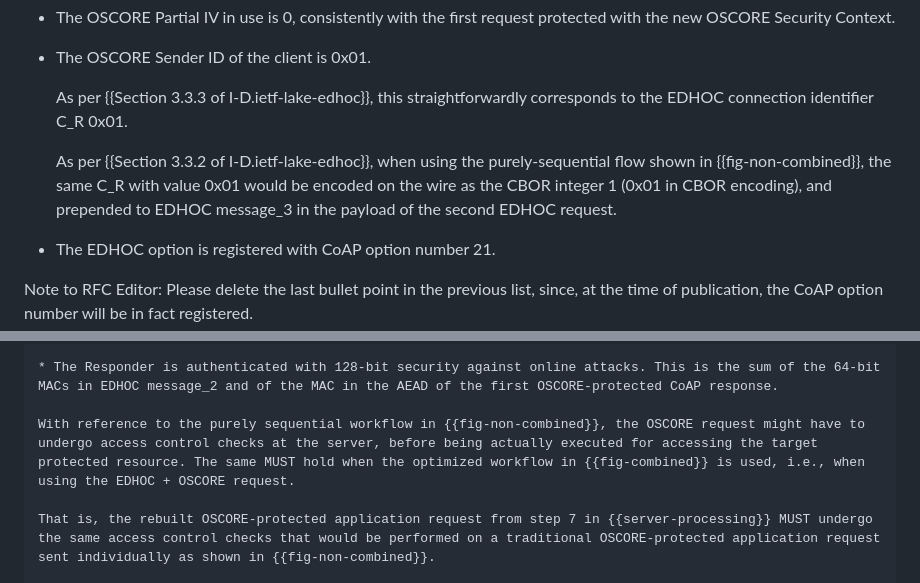
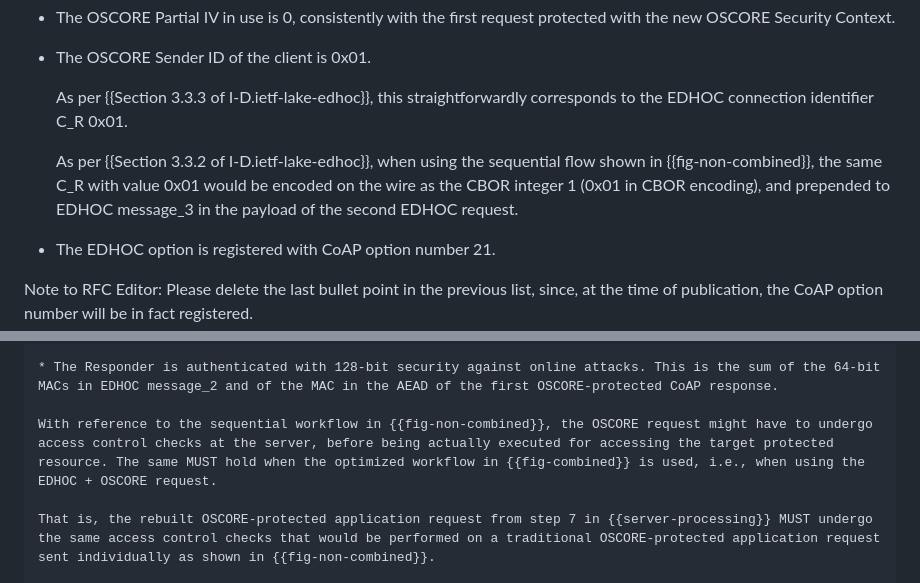
Before and after one commit to core-wg/oscore-edhoc, a Markdown page: draft-ietf-core-oscore-edhoc.md, 2 parts joined by grey strips. GitHub-like rendering.

```diff
--- a/draft-ietf-core-oscore-edhoc.md
+++ b/draft-ietf-core-oscore-edhoc.md
@@ -354,7 +354,7 @@ A. If Block-wise is present in the request, then process the Outer Block options
 
    As per {{Section 3.3.3 of I-D.ietf-lake-edhoc}}, this straightforwardly corresponds to the EDHOC connection identifier C_R 0x01.
 
-   As per {{Section 3.3.2 of I-D.ietf-lake-edhoc}}, when using the purely-sequential flow shown in {{fig-non-combined}}, the same C_R with value 0x01 would be encoded on the wire as the CBOR integer 1 (0x01 in CBOR encoding), and prepended to EDHOC message_3 in the payload of the second EDHOC request.
+   As per {{Section 3.3.2 of I-D.ietf-lake-edhoc}}, when using the sequential flow shown in {{fig-non-combined}}, the same C_R with value 0x01 would be encoded on the wire as the CBOR integer 1 (0x01 in CBOR encoding), and prepended to EDHOC message_3 in the payload of the second EDHOC request.
 
 * The EDHOC option is registered with CoAP option number 21.
 
@@ -481,7 +481,7 @@ When using the optimized workflow in Figure 2, a minimum of 128-bit security aga
 
 * The Responder is authenticated with 128-bit security against online attacks. This is the sum of the 64-bit MACs in EDHOC message_2 and of the MAC in the AEAD of the first OSCORE-protected CoAP response.
 
-With reference to the purely sequential workflow in {{fig-non-combined}}, the OSCORE request might have to undergo access control checks at the server, before being actually executed for accessing the target protected resource. The same MUST hold when the optimized workflow in {{fig-combined}} is used, i.e., when using the EDHOC + OSCORE request.
+With reference to the sequential workflow in {{fig-non-combined}}, the OSCORE request might have to undergo access control checks at the server, before being actually executed for accessing the target protected resource. The same MUST hold when the optimized workflow in {{fig-combined}} is used, i.e., when using the EDHOC + OSCORE request.
 
 That is, the rebuilt OSCORE-protected application request from step 7 in {{server-processing}} MUST undergo the same access control checks that would be performed on a traditional OSCORE-protected application request sent individually as shown in {{fig-non-combined}}.
 
```
Also changed, not shown: other parts of draft-ietf-core-oscore-edhoc.md (+3 -3 lines).
